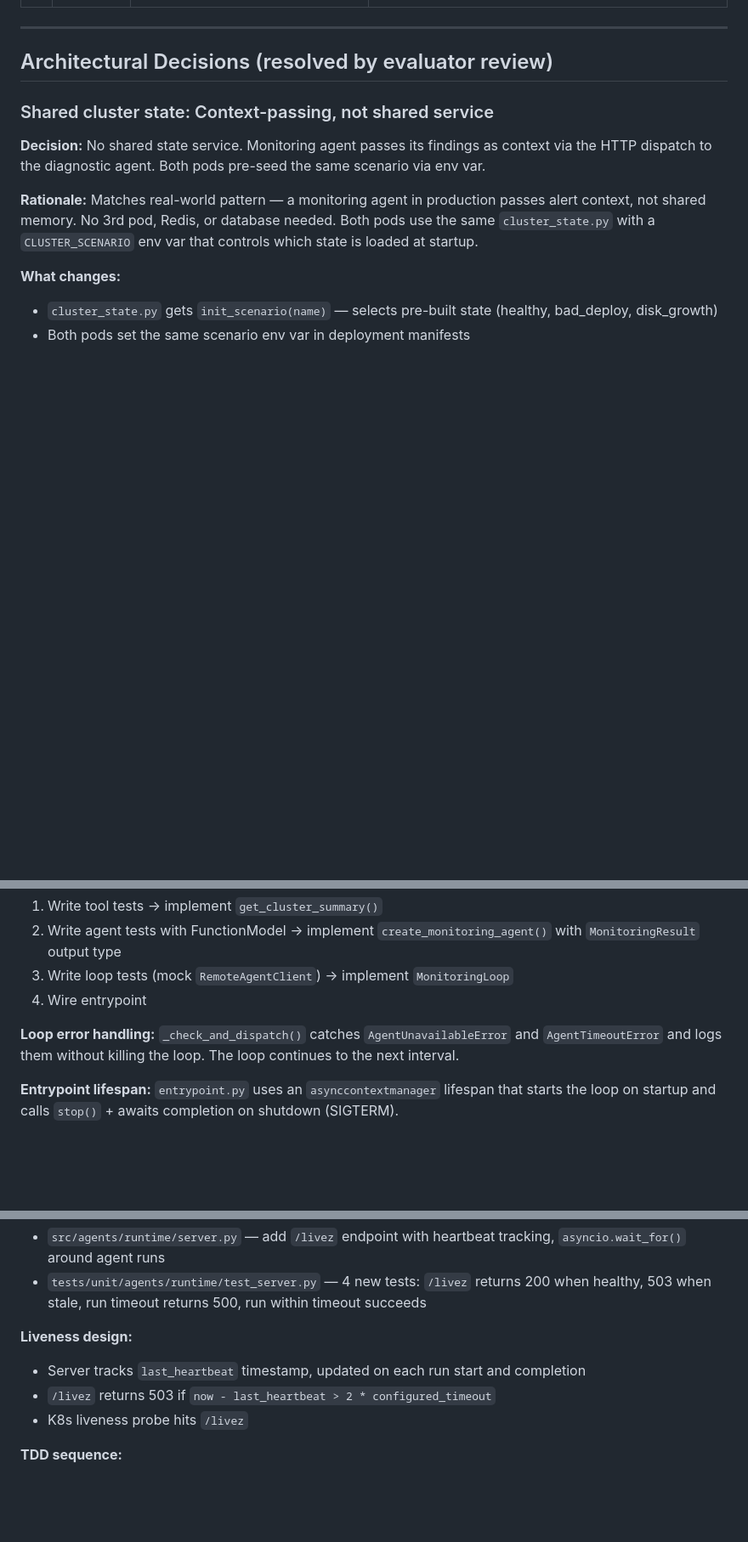
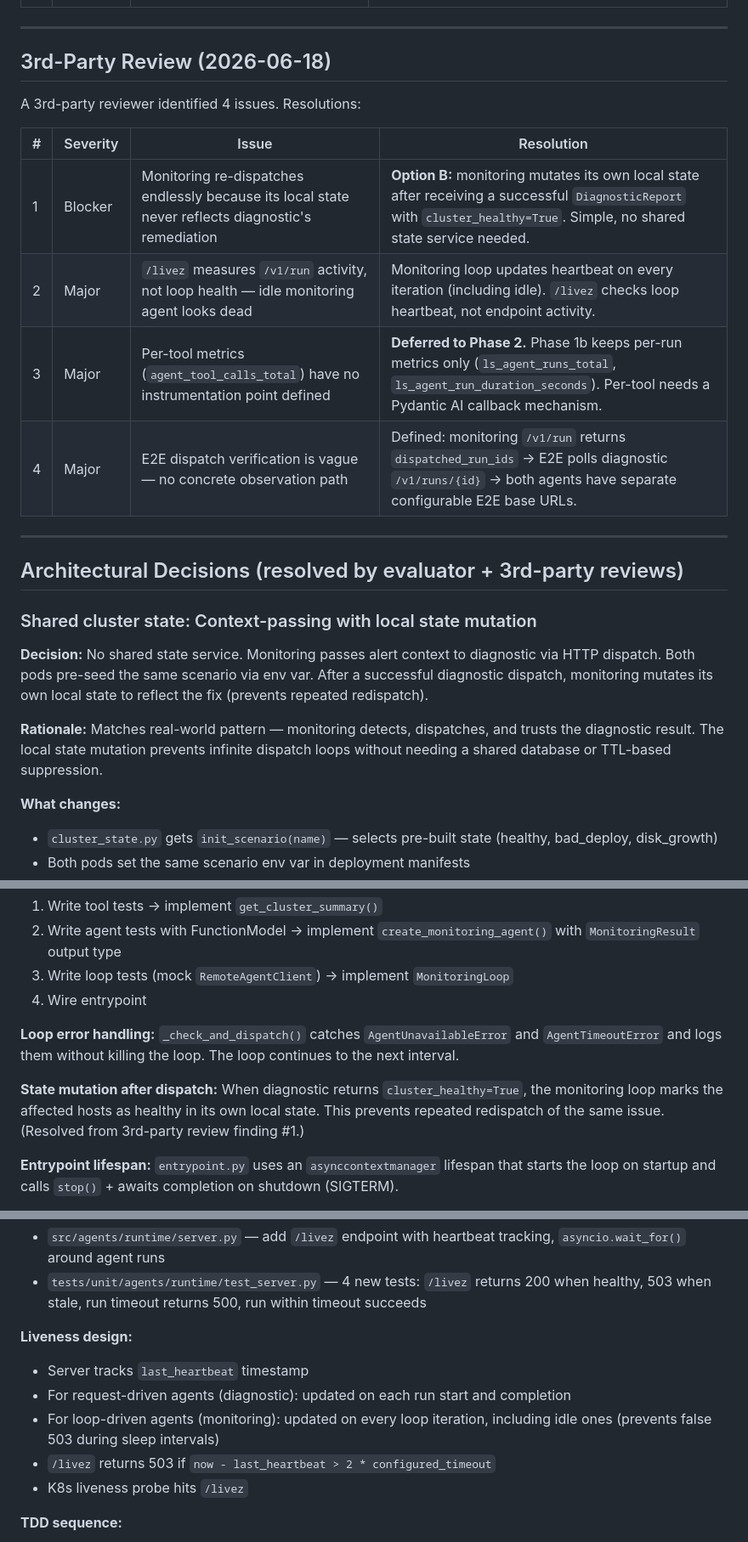
Before and after one commit to jameswnl/lightspeed-cloud-agents, a Markdown page: docs/phase-1b-tasks.md, 3 parts joined by grey strips. Shown at 85% size. Drawn GitHub-style; blank space fills up the shorter version.

```diff
--- a/docs/phase-1b-tasks.md
+++ b/docs/phase-1b-tasks.md
@@ -55,13 +55,26 @@ An independent evaluator reviewed this plan. Key findings and resolutions:
 
 ---
 
-## Architectural Decisions (resolved by evaluator review)
+## 3rd-Party Review (2026-06-18)
 
-### Shared cluster state: Context-passing, not shared service
+A 3rd-party reviewer identified 4 issues. Resolutions:
 
-**Decision:** No shared state service. Monitoring agent passes its findings as context via the HTTP dispatch to the diagnostic agent. Both pods pre-seed the same scenario via env var.
+| # | Severity | Issue | Resolution |
+|---|----------|-------|-----------|
+| 1 | Blocker | Monitoring re-dispatches endlessly because its local state never reflects diagnostic's remediation | **Option B:** monitoring mutates its own local state after receiving a successful `DiagnosticReport` with `cluster_healthy=True`. Simple, no shared state service needed. |
+| 2 | Major | `/livez` measures `/v1/run` activity, not loop health — idle monitoring agent looks dead | Monitoring loop updates heartbeat on every iteration (including idle). `/livez` checks loop heartbeat, not endpoint activity. |
+| 3 | Major | Per-tool metrics (`agent_tool_calls_total`) have no instrumentation point defined | **Deferred to Phase 2.** Phase 1b keeps per-run metrics only (`ls_agent_runs_total`, `ls_agent_run_duration_seconds`). Per-tool needs a Pydantic AI callback mechanism. |
+| 4 | Major | E2E dispatch verification is vague — no concrete observation path | Defined: monitoring `/v1/run` returns `dispatched_run_ids` → E2E polls diagnostic `/v1/runs/{id}` → both agents have separate configurable E2E base URLs. |
 
-**Rationale:** Matches real-world pattern — a monitoring agent in production passes alert context, not shared memory. No 3rd pod, Redis, or database needed. Both pods use the same `cluster_state.py` with a `CLUSTER_SCENARIO` env var that controls which state is loaded at startup.
+---
+
+## Architectural Decisions (resolved by evaluator + 3rd-party reviews)
+
+### Shared cluster state: Context-passing with local state mutation
+
+**Decision:** No shared state service. Monitoring passes alert context to diagnostic via HTTP dispatch. Both pods pre-seed the same scenario via env var. After a successful diagnostic dispatch, monitoring mutates its own local state to reflect the fix (prevents repeated redispatch).
+
+**Rationale:** Matches real-world pattern — monitoring detects, dispatches, and trusts the diagnostic result. The local state mutation prevents infinite dispatch loops without needing a shared database or TTL-based suppression.
 
 **What changes:**
 - `cluster_state.py` gets `init_scenario(name)` — selects pre-built state (healthy, bad_deploy, disk_growth)
@@ -218,6 +231,8 @@ class MonitoringLoop:
 
 **Loop error handling:** `_check_and_dispatch()` catches `AgentUnavailableError` and `AgentTimeoutError` and logs them without killing the loop. The loop continues to the next interval.
 
+**State mutation after dispatch:** When diagnostic returns `cluster_healthy=True`, the monitoring loop marks the affected hosts as healthy in its own local state. This prevents repeated redispatch of the same issue. (Resolved from 3rd-party review finding #1.)
+
 **Entrypoint lifespan:** `entrypoint.py` uses an `asynccontextmanager` lifespan that starts the loop on startup and calls `stop()` + awaits completion on shutdown (SIGTERM).
 
 **Test strategy for loop:** Mock `asyncio.sleep` to return immediately. Test `_check_and_dispatch()` as a standalone coroutine. Test `start()`/`stop()` lifecycle separately with zero interval to avoid flaky timing.
@@ -249,7 +264,9 @@ Detect hung agents and enforce run timeouts.
 - `tests/unit/agents/runtime/test_server.py` — 4 new tests: `/livez` returns 200 when healthy, 503 when stale, run timeout returns 500, run within timeout succeeds
 
 **Liveness design:**
-- Server tracks `last_heartbeat` timestamp, updated on each run start and completion
+- Server tracks `last_heartbeat` timestamp
+- For request-driven agents (diagnostic): updated on each run start and completion
+- For loop-driven agents (monitoring): updated on every loop iteration, including idle ones (prevents false 503 during sleep intervals)
 - `/livez` returns 503 if `now - last_heartbeat > 2 * configured_timeout`
 - K8s liveness probe hits `/livez`
 
```
Also changed, not shown: other parts of docs/phase-1b-tasks.md (+35 -6 lines), docs/1b-3rd-party-review.md (added, +129 -0 lines).
